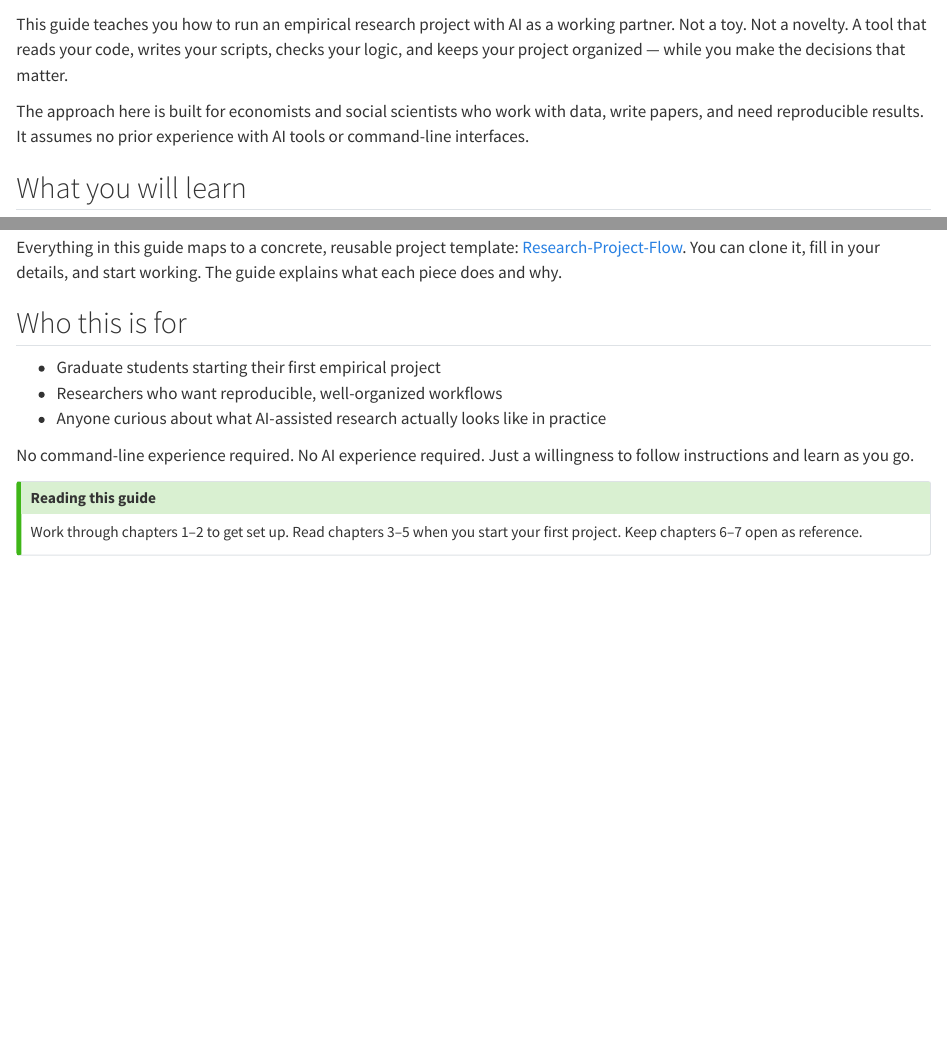
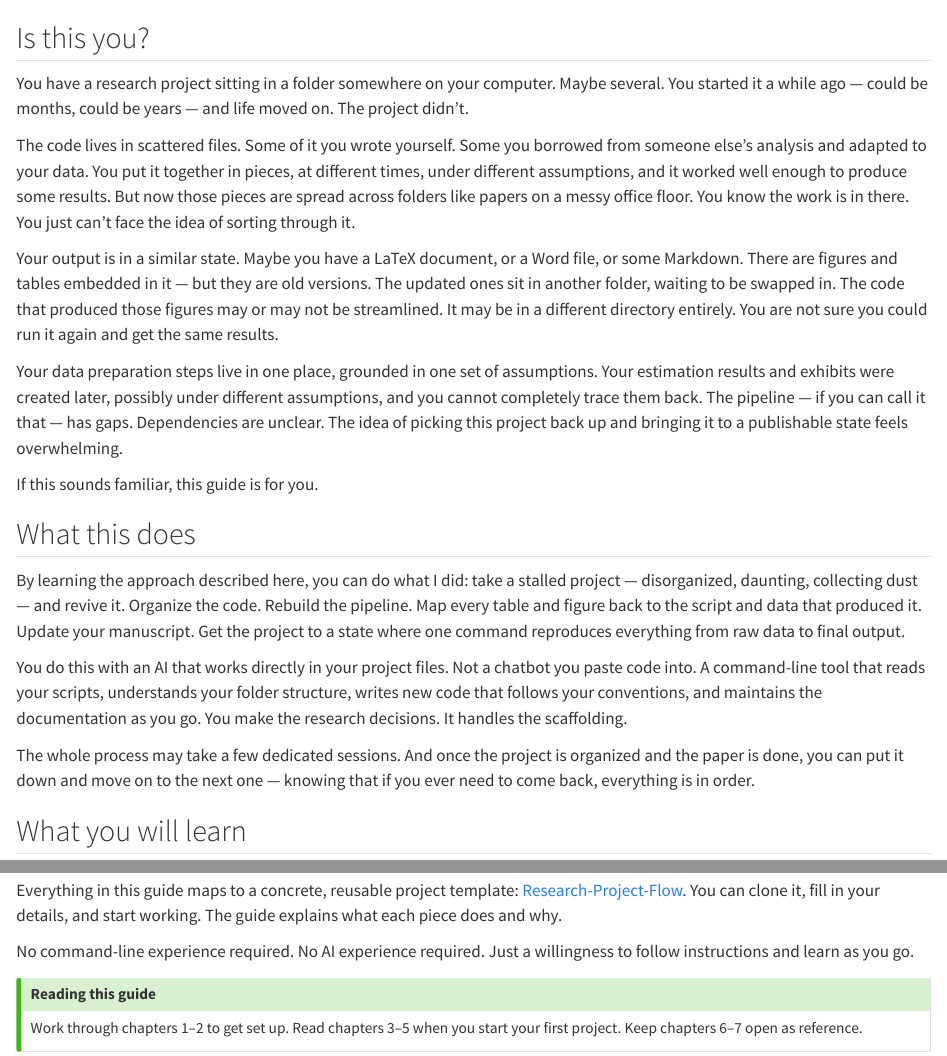
Before and after one commit to Black-JL/Research-Project-Flow, a Quarto document (guide/index.qmd): the page in a window 1100 px wide, from 60 px down, and a second part further down, joined at a grey line. Rendered offline with R 4.5, knitr and Pandoc in place of Quarto, with nearby package versions.

Commit message:
Rewrite guide landing page for the stalled-project researcher
Opens with a direct, relatable description of the target reader:
scattered code, old figures, unclear dependencies, a project
that feels too daunting to pick back up. Then explains what
the guide helps them do about it.

Co-Authored-By: Claude Opus 4.6 <noreply@anthropic.com>

```diff
--- a/guide/index.qmd
+++ b/guide/index.qmd
@@ -1,8 +1,24 @@
 # Welcome {.unnumbered}
 
-This guide teaches you how to run an empirical research project with AI as a working partner. Not a toy. Not a novelty. A tool that reads your code, writes your scripts, checks your logic, and keeps your project organized — while you make the decisions that matter.
+## Is this you?
 
-The approach here is built for economists and social scientists who work with data, write papers, and need reproducible results. It assumes no prior experience with AI tools or command-line interfaces.
+You have a research project sitting in a folder somewhere on your computer. Maybe several. You started it a while ago — could be months, could be years — and life moved on. The project didn't.
+
+The code lives in scattered files. Some of it you wrote yourself. Some you borrowed from someone else's analysis and adapted to your data. You put it together in pieces, at different times, under different assumptions, and it worked well enough to produce some results. But now those pieces are spread across folders like papers on a messy office floor. You know the work is in there. You just can't face the idea of sorting through it.
+
+Your output is in a similar state. Maybe you have a LaTeX document, or a Word file, or some Markdown. There are figures and tables embedded in it — but they are old versions. The updated ones sit in another folder, waiting to be swapped in. The code that produced those figures may or may not be streamlined. It may be in a different directory entirely. You are not sure you could run it again and get the same results.
+
+Your data preparation steps live in one place, grounded in one set of assumptions. Your estimation results and exhibits were created later, possibly under different assumptions, and you cannot completely trace them back. The pipeline — if you can call it that — has gaps. Dependencies are unclear. The idea of picking this project back up and bringing it to a publishable state feels overwhelming.
+
+If this sounds familiar, this guide is for you.
+
+## What this does
+
+By learning the approach described here, you can do what I did: take a stalled project — disorganized, daunting, collecting dust — and revive it. Organize the code. Rebuild the pipeline. Map every table and figure back to the script and data that produced it. Update your manuscript. Get the project to a state where one command reproduces everything from raw data to final output.
+
+You do this with an AI that works directly in your project files. Not a chatbot you paste code into. A command-line tool that reads your scripts, understands your folder structure, writes new code that follows your conventions, and maintains the documentation as you go. You make the research decisions. It handles the scaffolding.
+
+The whole process may take a few dedicated sessions. And once the project is organized and the paper is done, you can put it down and move on to the next one — knowing that if you ever need to come back, everything is in order.
 
 ## What you will learn
 
@@ -19,12 +35,6 @@ This is not a guide to prompt engineering or "getting the most out of ChatGPT."
 
 Everything in this guide maps to a concrete, reusable project template: [Research-Project-Flow](https://github.com/Black-JL/Research-Project-Flow). You can clone it, fill in your details, and start working. The guide explains what each piece does and why.
 
-## Who this is for
-
-- Graduate students starting their first empirical project
-- Researchers who want reproducible, well-organized workflows
-- Anyone curious about what AI-assisted research actually looks like in practice
-
 No command-line experience required. No AI experience required. Just a willingness to follow instructions and learn as you go.
 
 ::: {.callout-tip}
```
